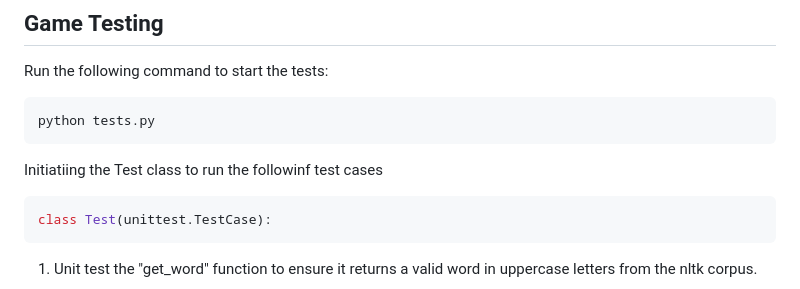
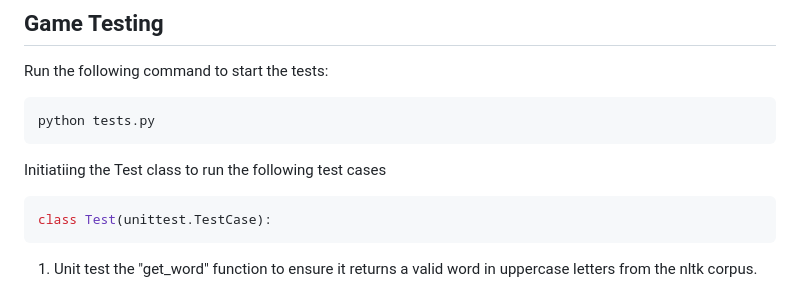
Before and after one commit to hydramod/hangman-project-3, a Markdown page: README.md, the part around the change. Drawn GitHub-style.

Commit message:
fixed typo

````diff
--- a/README.md
+++ b/README.md
@@ -52,7 +52,7 @@ Run the following command to start the tests:
 python tests.py
 ```
 
-Initiatiing the Test class to run the followinf test cases
+Initiatiing the Test class to run the following test cases
 
 ```python
 class Test(unittest.TestCase):
````
